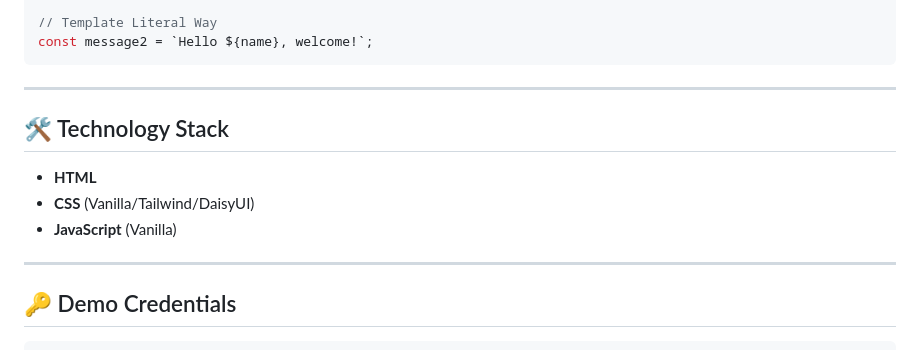
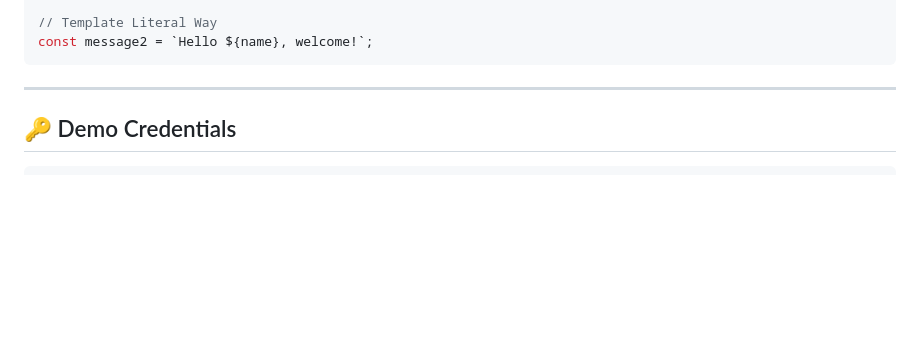
Before and after one commit to shihadahmed/github-Issue-Tracker, a Markdown page: README.md, the part around the change. GitHub-like rendering; blank space fills up the shorter version.

Commit message:
Read Me Question Answer

````diff
--- a/README.md
+++ b/README.md
@@ -102,13 +102,6 @@ const message2 = `Hello ${name}, welcome!`;
 ```
 ---
 
-## 🛠️ Technology Stack
-
-- **HTML**
-- **CSS** (Vanilla/Tailwind/DaisyUI)
-- **JavaScript** (Vanilla)
-
----
 
 ## 🔑 Demo Credentials
 
````
